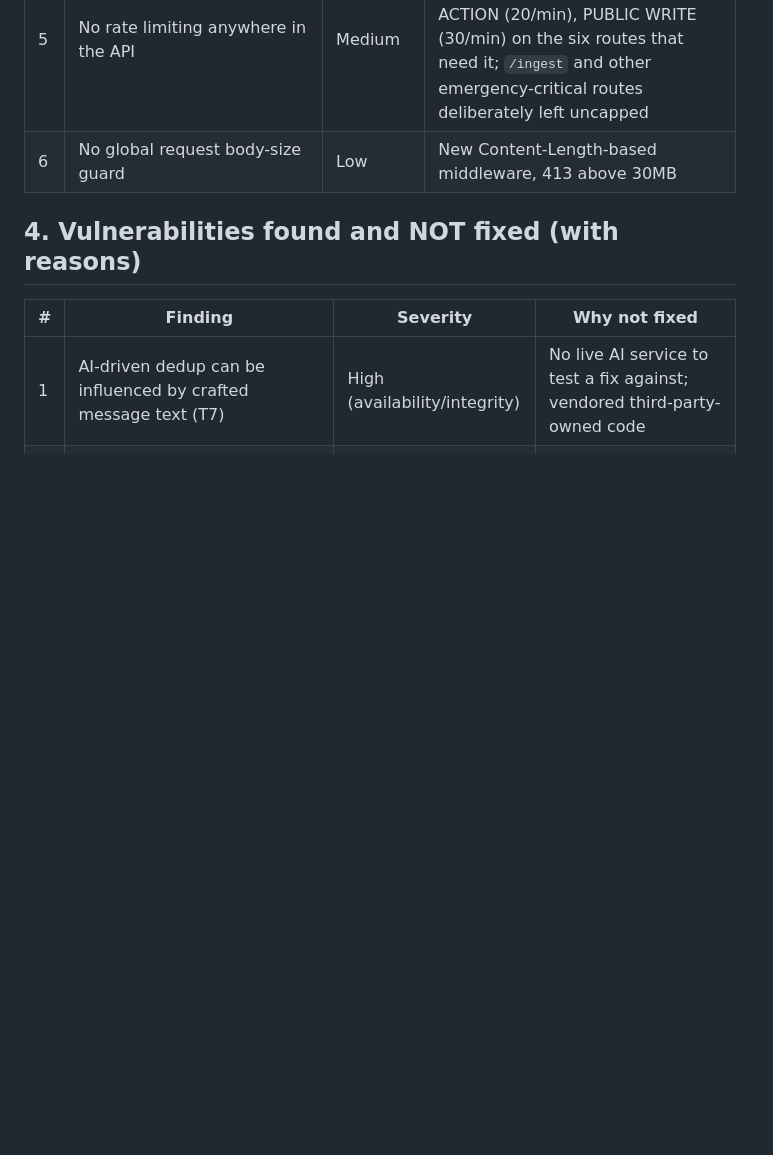
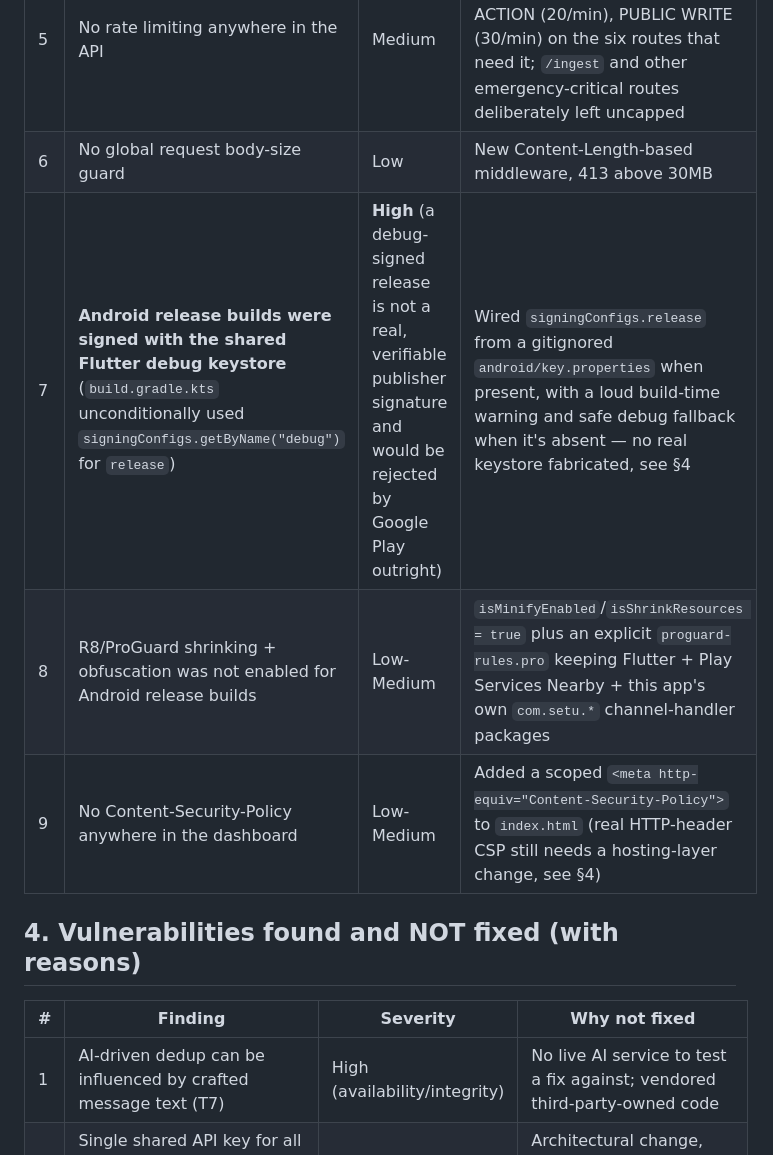
Before and after one commit to Vaibhav-Dwivedi15/SETU_FINAL, a Markdown page: docs/SECURITY_SPRINT_FINAL_REPORT.md, the part around one of its changes. Rendered like a GitHub page; blank space fills up the shorter version.

```diff
--- a/docs/SECURITY_SPRINT_FINAL_REPORT.md
+++ b/docs/SECURITY_SPRINT_FINAL_REPORT.md
@@ -41,6 +41,9 @@ top follow-up.
 | 4 | `PacketBatchIn.packets` had no upper bound | Medium | Capped at 500 |
 | 5 | No rate limiting anywhere in the API | Medium | New tiered in-memory limiter: AUTH (10/5min), RESPONDER ACTION (20/min), PUBLIC WRITE (30/min) on the six routes that need it; `/ingest` and other emergency-critical routes deliberately left uncapped |
 | 6 | No global request body-size guard | Low | New Content-Length-based middleware, 413 above 30MB |
+| 7 | **Android release builds were signed with the shared Flutter debug keystore** (`build.gradle.kts` unconditionally used `signingConfigs.getByName("debug")` for `release`) | **High** (a debug-signed release is not a real, verifiable publisher signature and would be rejected by Google Play outright) | Wired `signingConfigs.release` from a gitignored `android/key.properties` when present, with a loud build-time warning and safe debug fallback when it's absent — no real keystore fabricated, see §4 |
+| 8 | R8/ProGuard shrinking + obfuscation was not enabled for Android release builds | Low-Medium | `isMinifyEnabled`/`isShrinkResources = true` plus an explicit `proguard-rules.pro` keeping Flutter + Play Services Nearby + this app's own `com.setu.*` channel-handler packages |
+| 9 | No Content-Security-Policy anywhere in the dashboard | Low-Medium | Added a scoped `<meta http-equiv="Content-Security-Policy">` to `index.html` (real HTTP-header CSP still needs a hosting-layer change, see §4) |
 
 ## 4. Vulnerabilities found and NOT fixed (with reasons)
 
```
Also changed, not shown: other parts of docs/SECURITY_SPRINT_FINAL_REPORT.md (+9 -7 lines).
